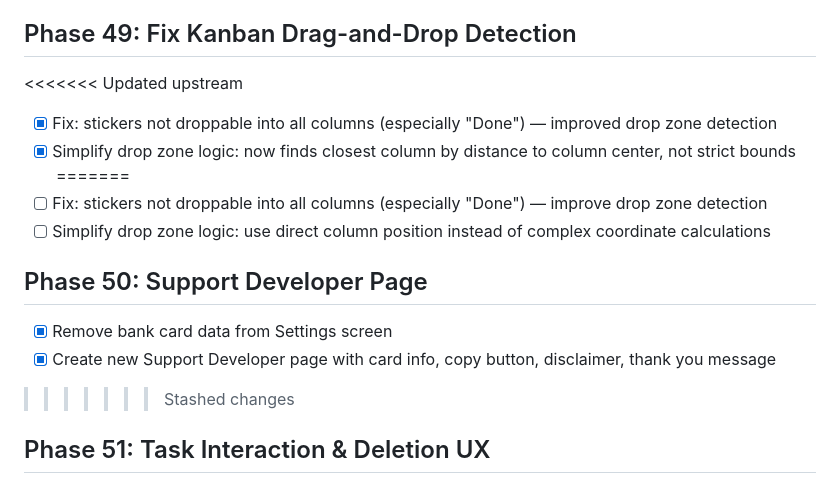
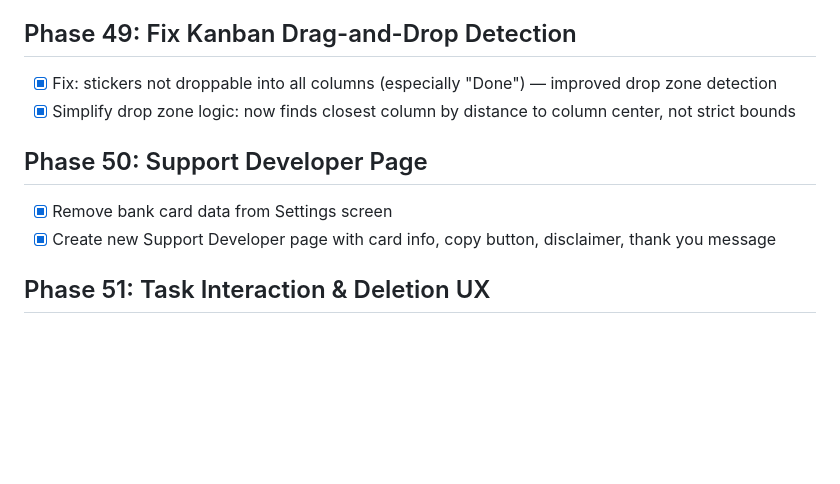
Before and after one commit to MisterUtkO/Mysli-v-stopki, a Markdown page: todo.md, the part around the change. Rendered like a GitHub page; blank space fills up the shorter version.

```diff
--- a/todo.md
+++ b/todo.md
@@ -617,18 +617,13 @@ All features have been implemented, tested, and verified. The app is ready for u
 
 ## Phase 49: Fix Kanban Drag-and-Drop Detection
 
-<<<<<<< Updated upstream
 - [x] Fix: stickers not droppable into all columns (especially "Done") — improved drop zone detection
 - [x] Simplify drop zone logic: now finds closest column by distance to column center, not strict bounds
-=======
-- [ ] Fix: stickers not droppable into all columns (especially "Done") — improve drop zone detection
-- [ ] Simplify drop zone logic: use direct column position instead of complex coordinate calculations
 
 ## Phase 50: Support Developer Page
 
 - [x] Remove bank card data from Settings screen
 - [x] Create new Support Developer page with card info, copy button, disclaimer, thank you message
->>>>>>> Stashed changes
 
 ## Phase 51: Task Interaction & Deletion UX
 
```
Also changed, not shown: STABILITY_REPORT.md (added, +154 -0 lines).
